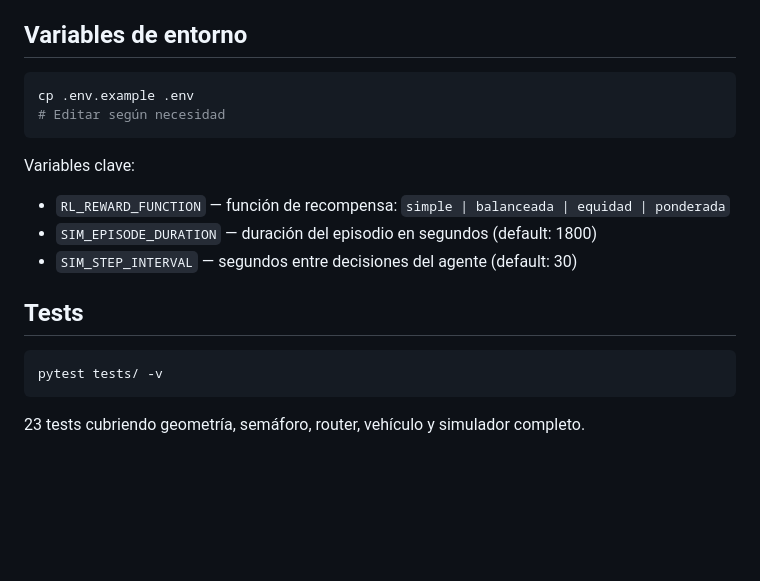
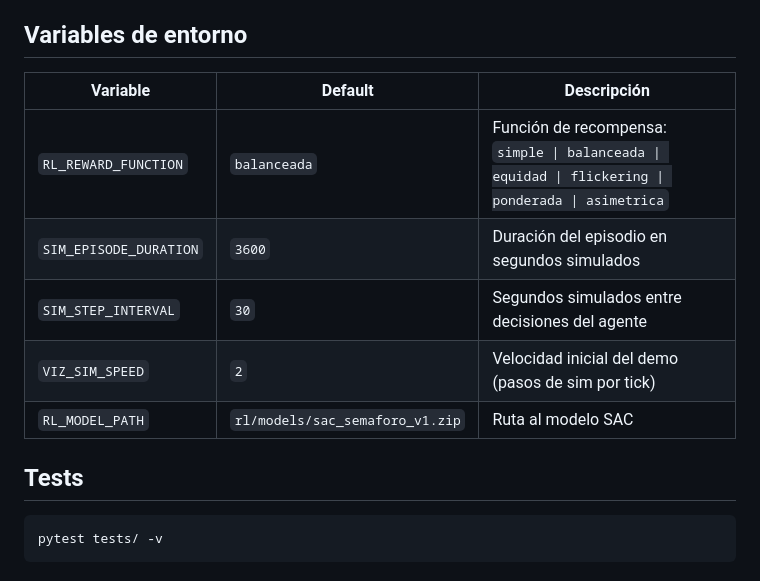
Before and after one commit to taniahdzl/IA-Av-Toluca, a Markdown page: README.md, the part around one of its changes. GitHub-like rendering; blank space fills up the shorter version.

````diff
--- a/README.md
+++ b/README.md
@@ -104,20 +149,16 @@ uvicorn viz.app:app --port 8000
 
 ## Variables de entorno
 
-```bash
-cp .env.example .env
-# Editar según necesidad
-```
-
-Variables clave:
-- `RL_REWARD_FUNCTION` — función de recompensa: `simple | balanceada | equidad | ponderada`
-- `SIM_EPISODE_DURATION` — duración del episodio en segundos (default: 1800)
-- `SIM_STEP_INTERVAL` — segundos entre decisiones del agente (default: 30)
+| Variable | Default | Descripción |
+|---|---|---|
+| `RL_REWARD_FUNCTION` | `balanceada` | Función de recompensa: `simple \| balanceada \| equidad \| flickering \| ponderada \| asimetrica` |
+| `SIM_EPISODE_DURATION` | `3600` | Duración del episodio en segundos simulados |
+| `SIM_STEP_INTERVAL` | `30` | Segundos simulados entre decisiones del agente |
+| `VIZ_SIM_SPEED` | `2` | Velocidad inicial del demo (pasos de sim por tick) |
+| `RL_MODEL_PATH` | `rl/models/sac_semaforo_v1.zip` | Ruta al modelo SAC |
 
 ## Tests
 
 ```bash
 pytest tests/ -v
 ```
-
-23 tests cubriendo geometría, semáforo, router, vehículo y simulador completo.
````
Also changed, not shown: other parts of README.md (+106 -61 lines).
